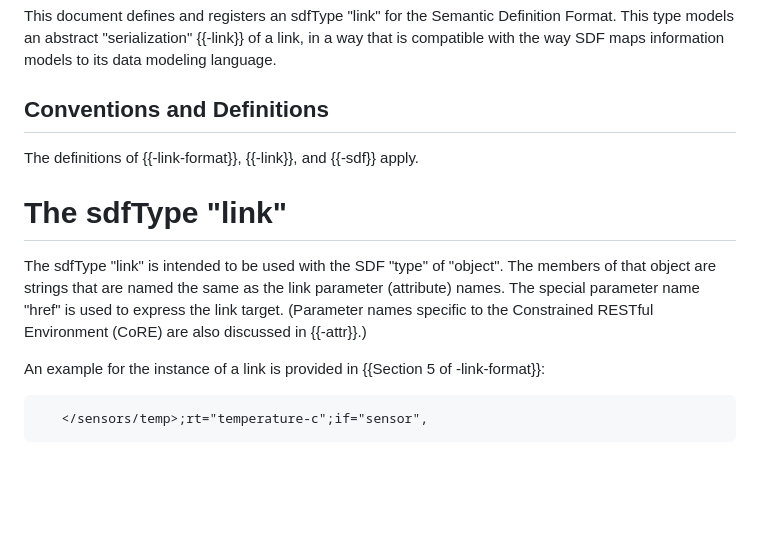
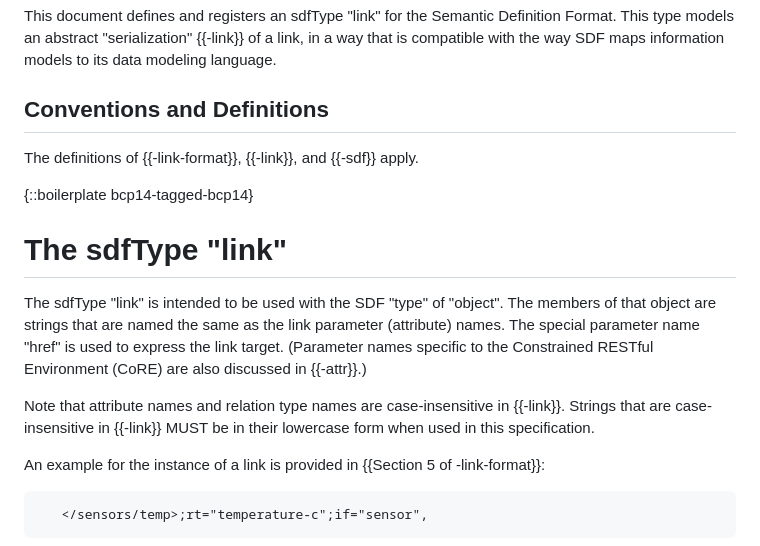
Before and after one commit to cabo/sdftype-link, a Markdown page: draft-bormann-asdf-sdftype-link.md, the part around the change. GitHub-like rendering; blank space fills up the shorter version.

Commit message:
Handle the case-insensitivity of 8288 by requiring lowercase here.

```diff
--- a/draft-bormann-asdf-sdftype-link.md
+++ b/draft-bormann-asdf-sdftype-link.md
@@ -73,11 +73,9 @@ data modeling language.
 
 ## Conventions and Definitions
 
-<!--
-{: :boilerplate bcp14-tagged}
- -->
+The definitions of {{-link-format}}, {{-link}}, and {{-sdf}} apply.
 
-The definitions of {{-link-format}}, {{-link}}, and {{-sdf}} apply.
+{::boilerplate bcp14-tagged-bcp14}
 
 # The sdfType "link"
 
@@ -86,6 +84,11 @@ The members of that object are strings that are named the same as the
 link parameter (attribute) names.
 The special parameter name "href" is used to express the link target.
 (Parameter names specific to the Constrained RESTful Environment (CoRE) are also discussed in {{-attr}}.)
+
+Note that attribute names and relation type names are case-insensitive
+in {{-link}}.
+Strings that are case-insensitive in {{-link}} MUST be in their
+lowercase form when used in this specification.
 
 An example for the instance of a link is provided in {{Section 5 of -link-format}}:
 
```
